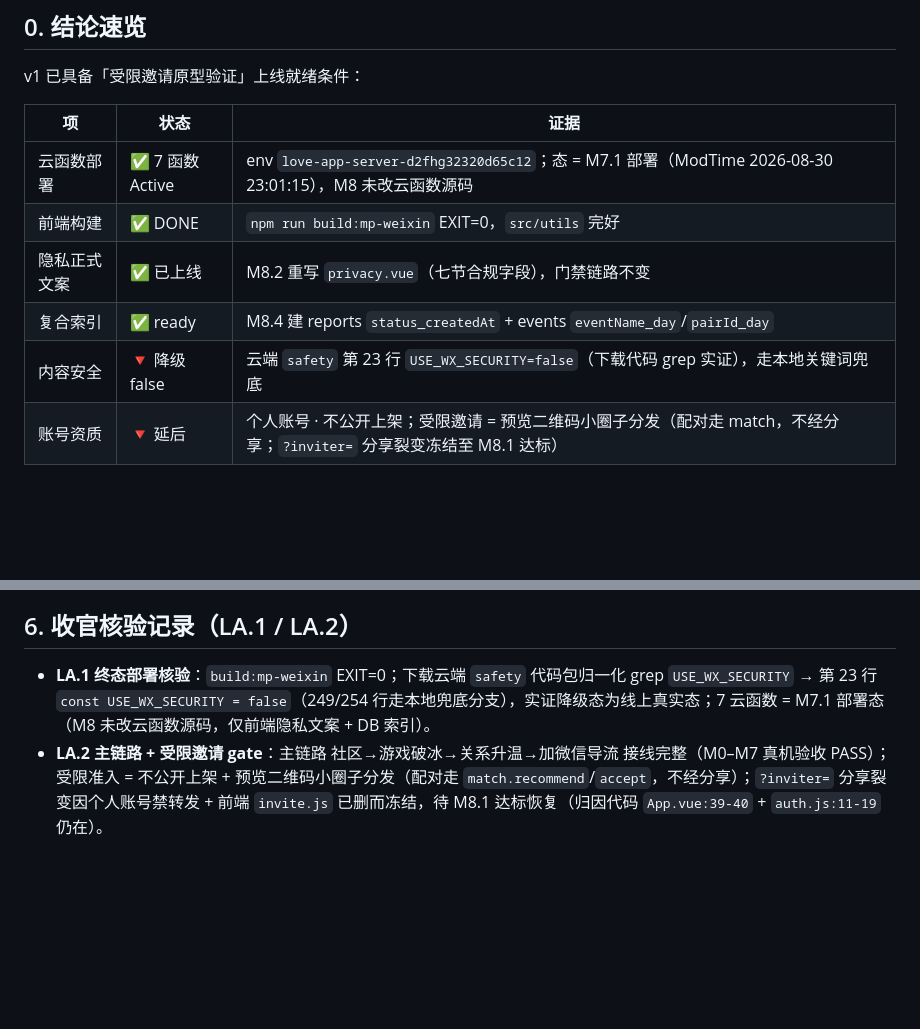
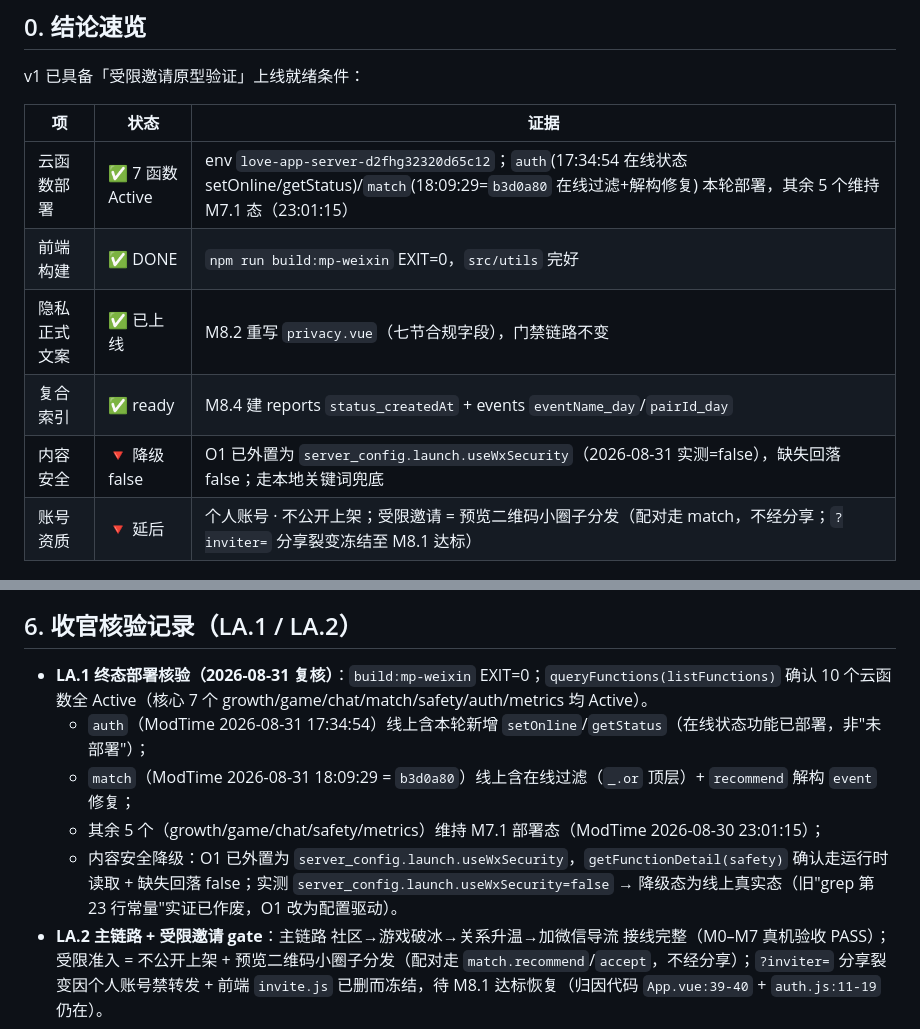
Before and after one commit to Tea-Codeman/love_app, a Markdown page: tasks/launch-readiness.md, 2 parts joined by grey strips. Rendered like a GitHub page; blank space fills up the shorter version.

Commit message:
docs(launch): LA.1 终态部署核验结论入档
- build:mp-weixin EXIT=0；10 函数全 Active（核心 7 个 Active）
- auth 在线状态(setOnline/getStatus 17:34:54)、match 在线过滤+解构修复(18:09:29=b3d0a80) 已部署实证
- safety 降级改为 O1 server_config.launch.useWxSecurity 实测=false（旧 grep 第23行常量实证已作废）

Co-Authored-By: WorkBuddy <workbuddy@tencent.com>

```diff
--- a/tasks/launch-readiness.md
+++ b/tasks/launch-readiness.md
@@ -9,11 +9,11 @@ v1 已具备「受限邀请原型验证」上线就绪条件：
 
 | 项 | 状态 | 证据 |
 |---|---|---|
-| 云函数部署 | ✅ 7 函数 Active | env `love-app-server-d2fhg32320d65c12`；态 = M7.1 部署（ModTime 2026-08-30 23:01:15），M8 未改云函数源码 |
+| 云函数部署 | ✅ 7 函数 Active | env `love-app-server-d2fhg32320d65c12`；`auth`(17:34:54 在线状态 setOnline/getStatus)/`match`(18:09:29=`b3d0a80` 在线过滤+解构修复) 本轮部署，其余 5 个维持 M7.1 态（23:01:15） |
 | 前端构建 | ✅ DONE | `npm run build:mp-weixin` EXIT=0，`src/utils` 完好 |
 | 隐私正式文案 | ✅ 已上线 | M8.2 重写 `privacy.vue`（七节合规字段），门禁链路不变 |
 | 复合索引 | ✅ ready | M8.4 建 reports `status_createdAt` + events `eventName_day`/`pairId_day` |
-| 内容安全 | 🔻 降级 false | 云端 `safety` 第 23 行 `USE_WX_SECURITY=false`（下载代码 grep 实证），走本地关键词兜底 |
+| 内容安全 | 🔻 降级 false | O1 已外置为 `server_config.launch.useWxSecurity`（2026-08-31 实测=false），缺失回落 false；走本地关键词兜底 |
 | 账号资质 | 🔻 延后 | 个人账号 · 不公开上架；受限邀请 = 预览二维码小圈子分发（配对走 match，不经分享；`?inviter=` 分享裂变冻结至 M8.1 达标） |
 
 ## 1. 交付说明（M0–M8 已完成项）
@@ -56,7 +56,11 @@ v1 已具备「受限邀请原型验证」上线就绪条件：
 
 ## 6. 收官核验记录（LA.1 / LA.2）
 
-- **LA.1 终态部署核验**：`build:mp-weixin` EXIT=0；下载云端 `safety` 代码包归一化 grep `USE_WX_SECURITY` → 第 23 行 `const USE_WX_SECURITY = false`（249/254 行走本地兜底分支），实证降级态为线上真实态；7 云函数 = M7.1 部署态（M8 未改云函数源码，仅前端隐私文案 + DB 索引）。
+- **LA.1 终态部署核验（2026-08-31 复核）**：`build:mp-weixin` EXIT=0；`queryFunctions(listFunctions)` 确认 10 个云函数全 Active（核心 7 个 growth/game/chat/match/safety/auth/metrics 均 Active）。
+  - `auth`（ModTime 2026-08-31 17:34:54）线上含本轮新增 `setOnline`/`getStatus`（在线状态功能已部署，非"未部署"）；
+  - `match`（ModTime 2026-08-31 18:09:29 = `b3d0a80`）线上含在线过滤（`_.or` 顶层）+ `recommend` 解构 `event` 修复；
+  - 其余 5 个（growth/game/chat/safety/metrics）维持 M7.1 部署态（ModTime 2026-08-30 23:01:15）；
+  - 内容安全降级：O1 已外置为 `server_config.launch.useWxSecurity`，`getFunctionDetail(safety)` 确认走运行时读取 + 缺失回落 false；实测 `server_config.launch.useWxSecurity=false` → 降级态为线上真实态（旧"grep 第 23 行常量"实证已作废，O1 改为配置驱动）。
 - **LA.2 主链路 + 受限邀请 gate**：主链路 社区→游戏破冰→关系升温→加微信导流 接线完整（M0–M7 真机验收 PASS）；受限准入 = 不公开上架 + 预览二维码小圈子分发（配对走 `match.recommend`/`accept`，不经分享）；`?inviter=` 分享裂变因个人账号禁转发 + 前端 `invite.js` 已删而冻结，待 M8.1 达标恢复（归因代码 `App.vue:39-40` + `auth.js:11-19` 仍在）。
 
 ---
```
